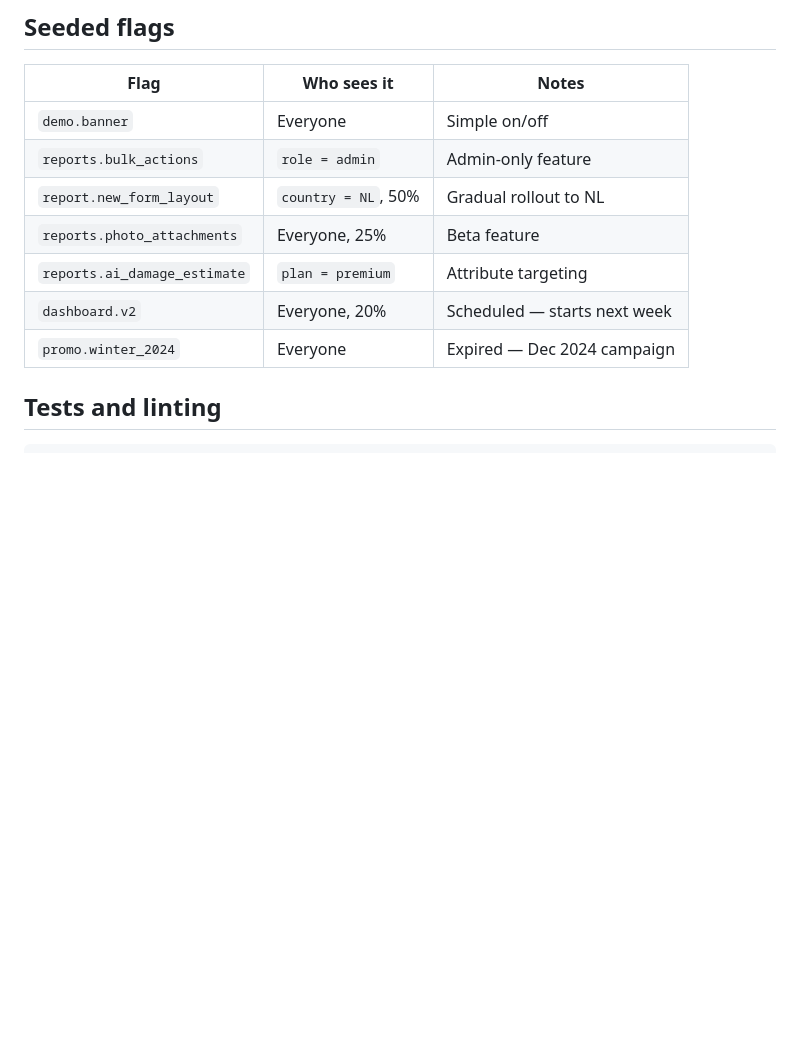
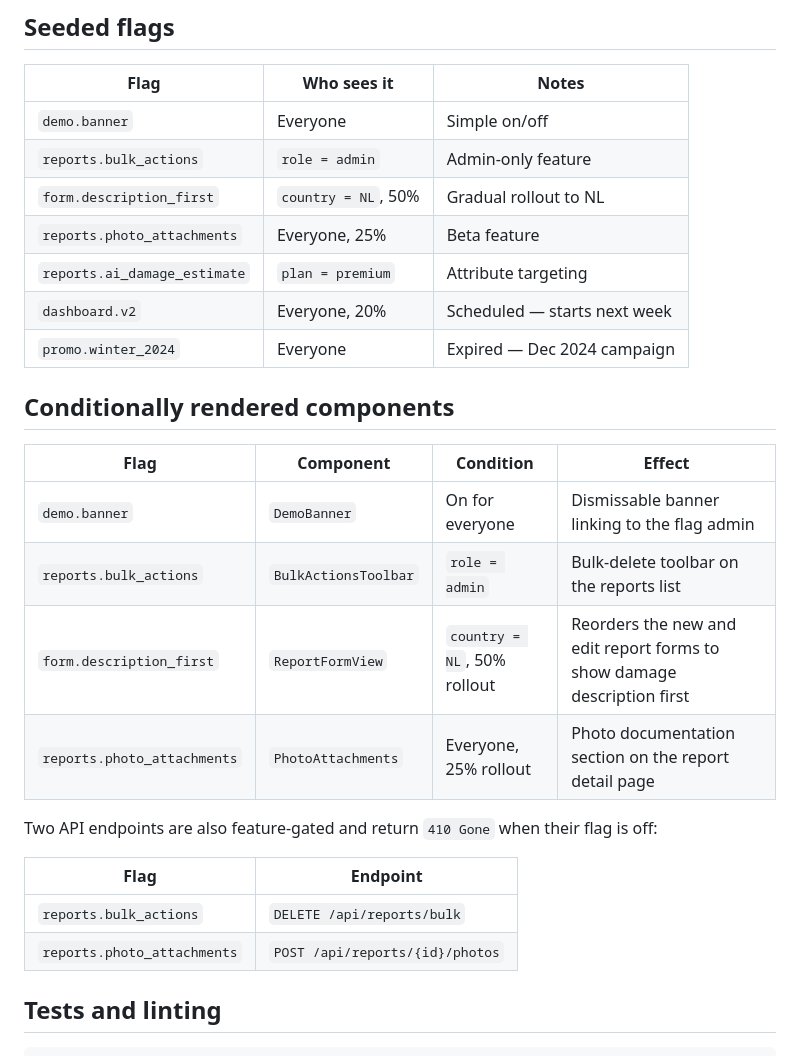
Before and after one commit to danielv27/Fixico-assignment, a Markdown page: README.md, the part around the change. Drawn GitHub-style; blank space fills up the shorter version.

Commit message:
Update README to mention conditionally rendered flags

```diff
--- a/README.md
+++ b/README.md
@@ -60,11 +60,27 @@ The client has no real auth. A pill in the nav lets you switch country and role
 |---|---|---|
 | `demo.banner` | Everyone | Simple on/off |
 | `reports.bulk_actions` | `role = admin` | Admin-only feature |
-| `report.new_form_layout` | `country = NL`, 50% | Gradual rollout to NL |
+| `form.description_first` | `country = NL`, 50% | Gradual rollout to NL |
 | `reports.photo_attachments` | Everyone, 25% | Beta feature |
 | `reports.ai_damage_estimate` | `plan = premium` | Attribute targeting |
 | `dashboard.v2` | Everyone, 20% | Scheduled — starts next week |
 | `promo.winter_2024` | Everyone | Expired — Dec 2024 campaign |
+
+## Conditionally rendered components
+
+| Flag | Component | Condition | Effect |
+|---|---|---|---|
+| `demo.banner` | `DemoBanner` | On for everyone | Dismissable banner linking to the flag admin |
+| `reports.bulk_actions` | `BulkActionsToolbar` | `role = admin` | Bulk-delete toolbar on the reports list |
+| `form.description_first` | `ReportFormView` | `country = NL`, 50% rollout | Reorders the new and edit report forms to show damage description first |
+| `reports.photo_attachments` | `PhotoAttachments` | Everyone, 25% rollout | Photo documentation section on the report detail page |
+
+Two API endpoints are also feature-gated and return `410 Gone` when their flag is off:
+
+| Flag | Endpoint |
+|---|---|
+| `reports.bulk_actions` | `DELETE /api/reports/bulk` |
+| `reports.photo_attachments` | `POST /api/reports/{id}/photos` |
 
 ## Tests and linting
 
```
